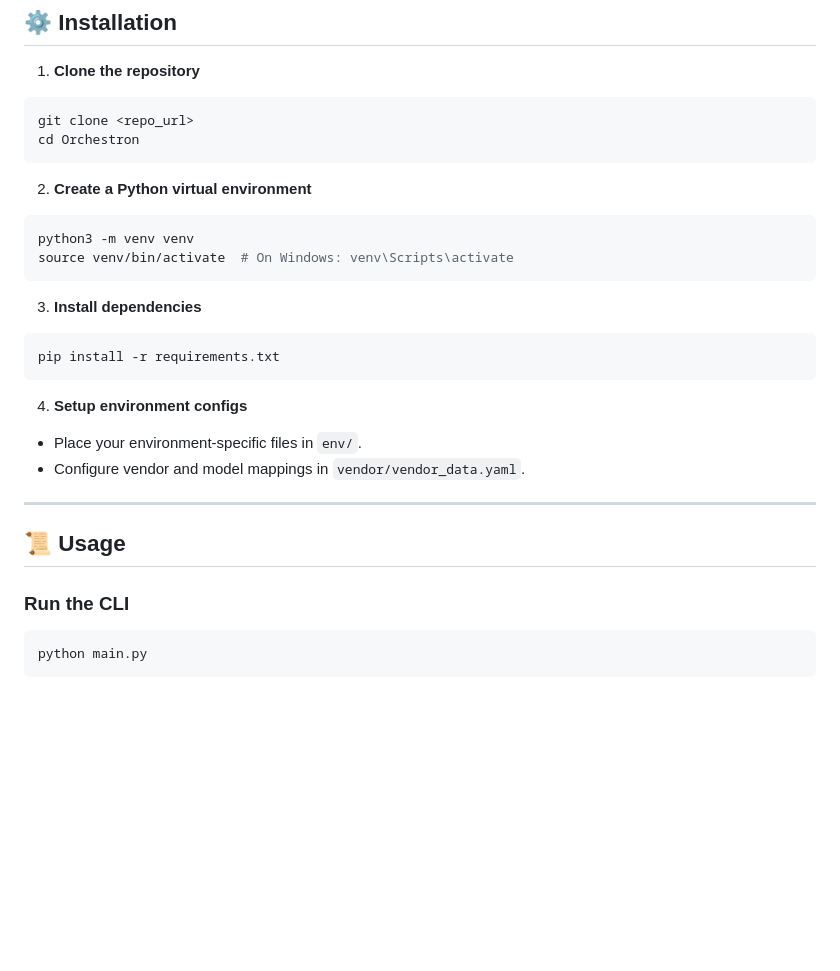
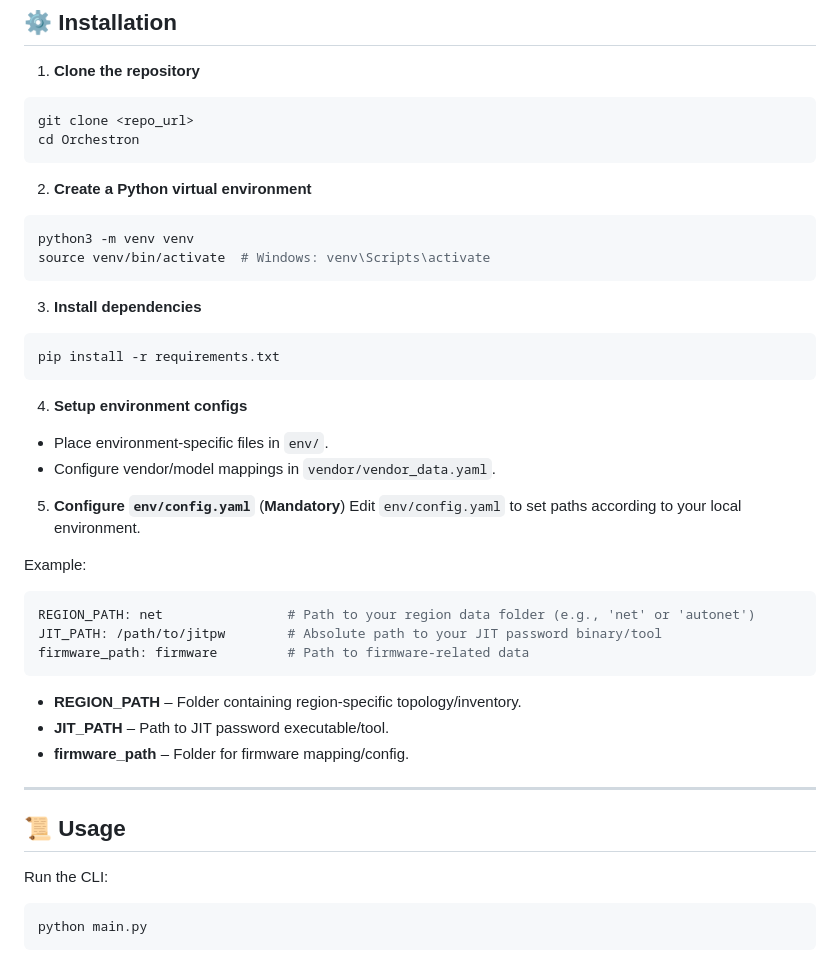
Before and after one commit to vinish444/todo, a Markdown page: README.md, the part around the change. Drawn GitHub-style; blank space fills up the shorter version.

````diff
--- a/README.md
+++ b/README.md
@@ -94,7 +94,7 @@ cd Orchestron
 2. **Create a Python virtual environment**
 ```bash
 python3 -m venv venv
-source venv/bin/activate  # On Windows: venv\Scripts\activate
+source venv/bin/activate  # Windows: venv\Scripts\activate
 ```
 
 3. **Install dependencies**
@@ -103,14 +103,28 @@ pip install -r requirements.txt
 ```
 
 4. **Setup environment configs**
-- Place your environment-specific files in `env/`.
-- Configure vendor and model mappings in `vendor/vendor_data.yaml`.
+- Place environment-specific files in `env/`.
+- Configure vendor/model mappings in `vendor/vendor_data.yaml`.
+
+5. **Configure `env/config.yaml`** (**Mandatory**)
+Edit `env/config.yaml` to set paths according to your local environment.
+
+Example:
+```yaml
+REGION_PATH: net                # Path to your region data folder (e.g., 'net' or 'autonet')
+JIT_PATH: /path/to/jitpw        # Absolute path to your JIT password binary/tool
+firmware_path: firmware         # Path to firmware-related data
+```
+
+- **REGION_PATH** – Folder containing region-specific topology/inventory.
+- **JIT_PATH** – Path to JIT password executable/tool.
+- **firmware_path** – Folder for firmware mapping/config.
 
 ---
 
 ## 📜 Usage
 
-### **Run the CLI**
+Run the CLI:
 ```bash
 python main.py
 ```
````
